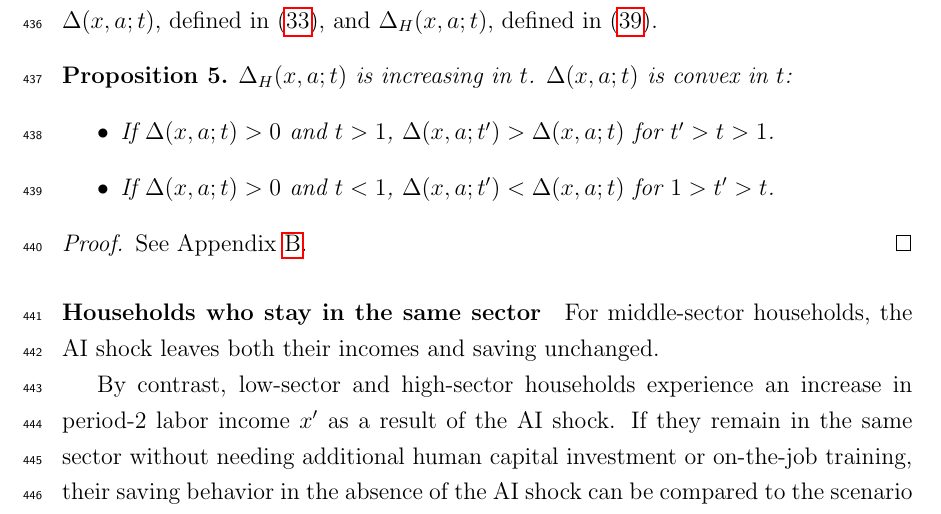
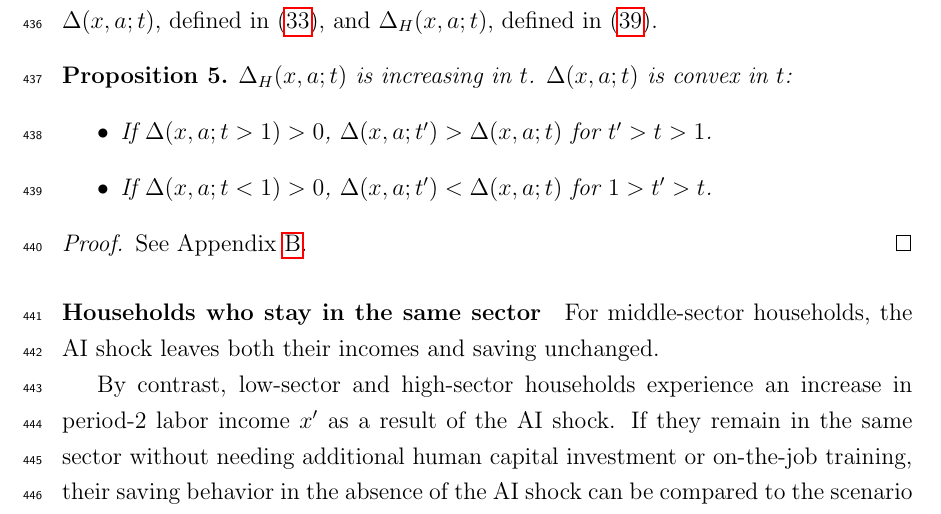
Before and after one commit to yangluust/AIandHC, a LaTeX paper (2025NovMain.tex): part of page 18 of 45, cut so that both start at the same text. Compiled offline with pdfLaTeX.

Commit message:
update Prop 5

```diff
--- a/2025NovMain.tex
+++ b/2025NovMain.tex
@@ -648,8 +648,8 @@ The AI shock increases sectoral labor productivity for the low and high sectors
 \begin{proposition}\label{prop:Delta}
     $\Delta_{H}(x,a;t)$ is increasing in $t$. $\Delta(x,a;t)$ is convex in $t$:
     \begin{itemize}
-        \item If $\Delta(x,a;t)>0$ and $t>1$, $\Delta(x,a;t') > \Delta(x,a;t)$ for $t'>t>1$.
-        \item If $\Delta(x,a;t) > 0$ and $t<1$, $\Delta(x,a;t') < \Delta(x,a;t)$ for $1>t'>t$.
+        \item If $\Delta(x,a;t>1)>0$, $\Delta(x,a;t') > \Delta(x,a;t)$ for $t'>t>1$.
+        \item If $\Delta(x,a;t<1)>0$, $\Delta(x,a;t') < \Delta(x,a;t)$ for $1>t'>t$.
     \end{itemize}
 \end{proposition}
 \begin{proof}
```
Also changed, not shown: 2025NovMain.pdf.
